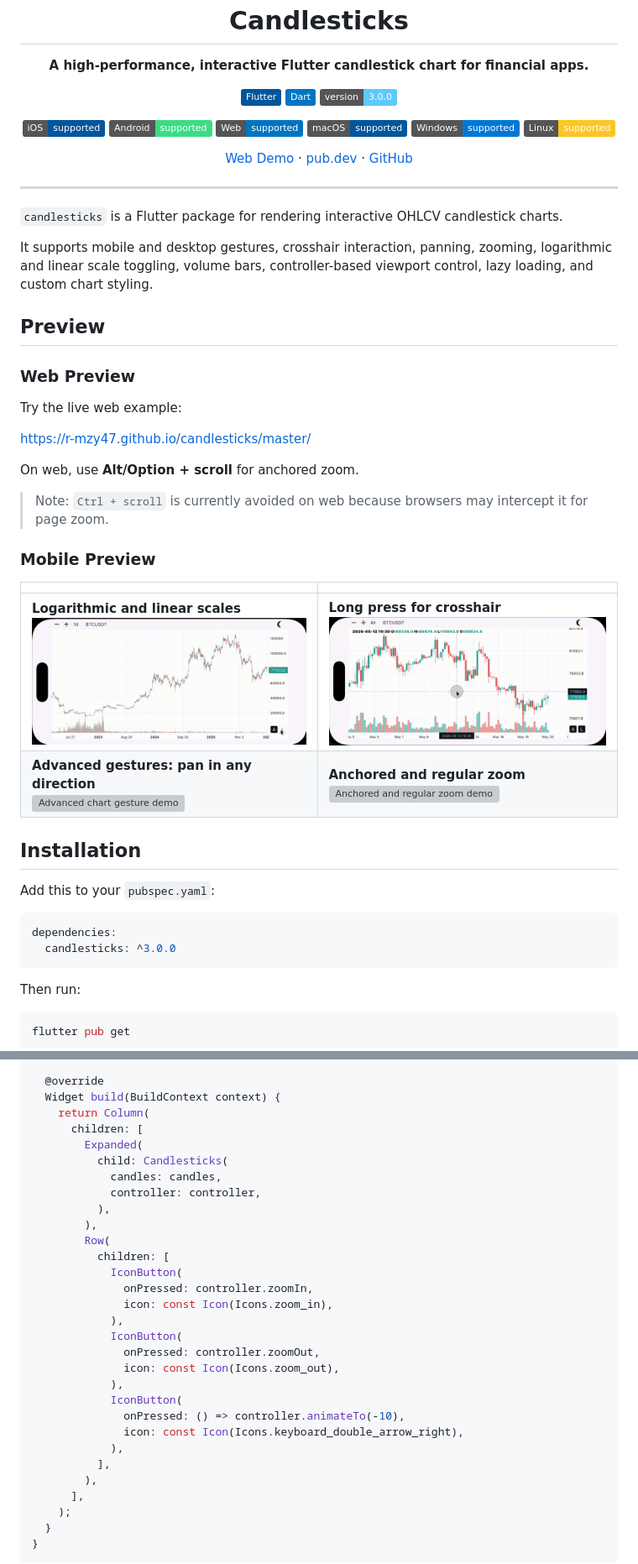
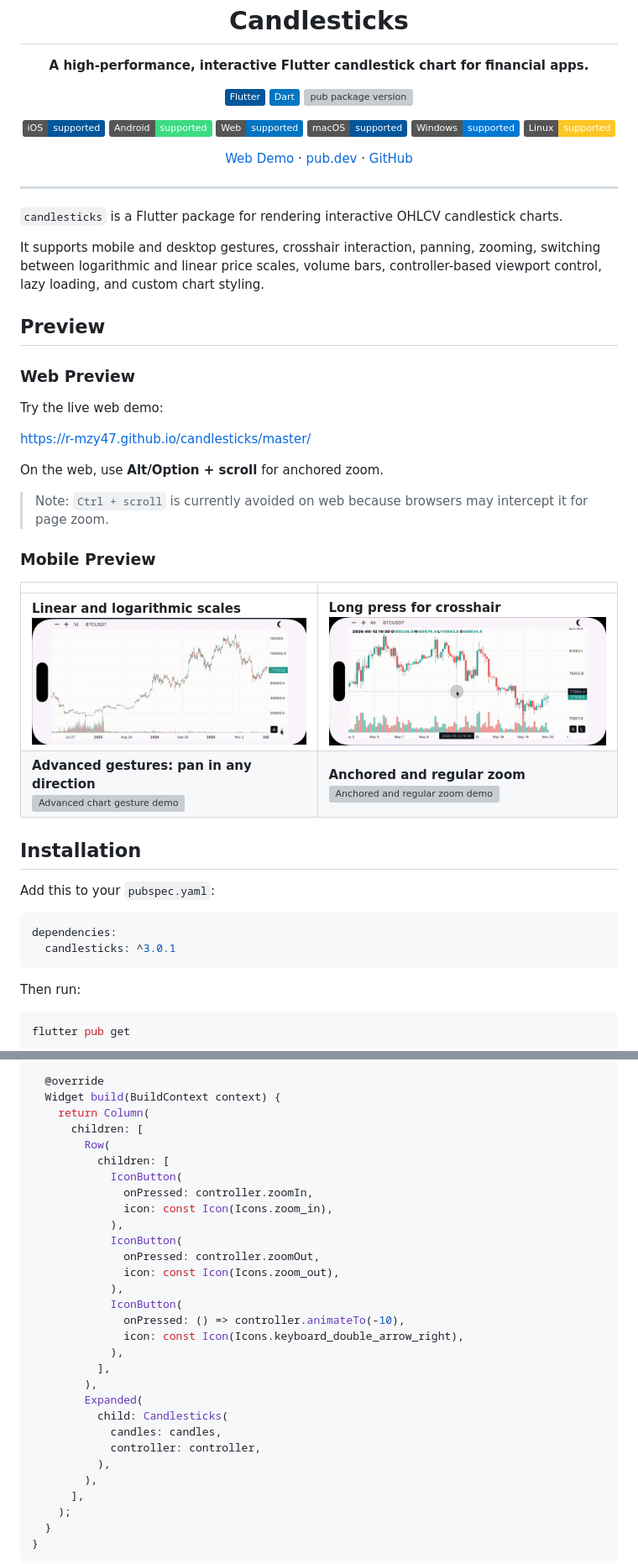
Before and after one commit to r-mzy47/candlesticks, a Markdown page: README.md, 2 parts joined by grey strips. Shown at 84% size. Rendered like a GitHub page; badges without logos; grey boxes are pictures that could not be loaded.

````diff
--- a/README.md
+++ b/README.md
@@ -8,7 +8,9 @@
 <p align="center">
   <img src="https://img.shields.io/badge/Flutter-02569B?logo=flutter&logoColor=white" alt="Flutter">
   <img src="https://img.shields.io/badge/Dart-0175C2?logo=dart&logoColor=white" alt="Dart">
-  <img src="https://img.shields.io/badge/version-3.0.0-5FC9F8" alt="Version 3.0.0">
+  <a href="https://pub.dev/packages/candlesticks">
+    <img src="https://img.shields.io/pub/v/candlesticks.svg" alt="pub package version">
+  </a>
 </p>
 
 <p align="center">
@@ -33,17 +35,17 @@
 
 `candlesticks` is a Flutter package for rendering interactive OHLCV candlestick charts.
 
-It supports mobile and desktop gestures, crosshair interaction, panning, zooming, logarithmic and linear scale toggling, volume bars, controller-based viewport control, lazy loading, and custom chart styling.
+It supports mobile and desktop gestures, crosshair interaction, panning, zooming, switching between logarithmic and linear price scales, volume bars, controller-based viewport control, lazy loading, and custom chart styling.
 
 ## Preview
 
 ### Web Preview
 
-Try the live web example:
+Try the live web demo:
 
 [https://r-mzy47.github.io/candlesticks/master/](https://r-mzy47.github.io/candlesticks/master/)
 
-On web, use **Alt/Option + scroll** for anchored zoom.
+On the web, use **Alt/Option + scroll** for anchored zoom.
 
 > Note: `Ctrl + scroll` is currently avoided on web because browsers may intercept it for page zoom.
 
@@ -51,7 +53,7 @@ On web, use **Alt/Option + scroll** for anchored zoom.
 
 |  |  |
 |---|---|
-| **Logarithmic and linear scales**<br><img src="https://raw.githubusercontent.com/r-mzy47/candlesticks/master/docs/assets/1.gif" width="360" alt="Logarithmic and linear scale demo"><br> | **Long press for crosshair**<br><img src="https://raw.githubusercontent.com/r-mzy47/candlesticks/master/docs/assets/2.gif" width="360" alt="Long press crosshair demo"><br> |
+| **Linear and logarithmic scales**<br><img src="https://raw.githubusercontent.com/r-mzy47/candlesticks/master/docs/assets/1.gif" width="360" alt="Logarithmic and linear scale demo"><br> | **Long press for crosshair**<br><img src="https://raw.githubusercontent.com/r-mzy47/candlesticks/master/docs/assets/2.gif" width="360" alt="Long press crosshair demo"><br> |
 | **Advanced gestures: pan in any direction**<br><img src="https://raw.githubusercontent.com/r-mzy47/candlesticks/master/docs/assets/3.gif" width="360" alt="Advanced chart gesture demo"><br> | **Anchored and regular zoom**<br><img src="https://raw.githubusercontent.com/r-mzy47/candlesticks/master/docs/assets/4.gif" width="360" alt="Anchored and regular zoom demo"><br> |
 
 ## Installation
@@ -60,7 +62,7 @@ Add this to your `pubspec.yaml`:
 
 ```yaml
 dependencies:
-  candlesticks: ^3.0.0
+  candlesticks: ^3.0.1
 ```
 
 Then run:
@@ -302,12 +278,6 @@ class _ControlledChartPageState extends State<ControlledChartPage> {
   Widget build(BuildContext context) {
     return Column(
       children: [
-        Expanded(
-          child: Candlesticks(
-            candles: candles,
-            controller: controller,
-          ),
-        ),
         Row(
           children: [
             IconButton(
@@ -323,6 +293,12 @@ class _ControlledChartPageState extends State<ControlledChartPage> {
               icon: const Icon(Icons.keyboard_double_arrow_right),
             ),
           ],
+        ),
+        Expanded(
+          child: Candlesticks(
+            candles: candles,
+            controller: controller,
+          ),
         ),
       ],
     );
````
Also changed, not shown: other parts of README.md (+2 -38 lines).
